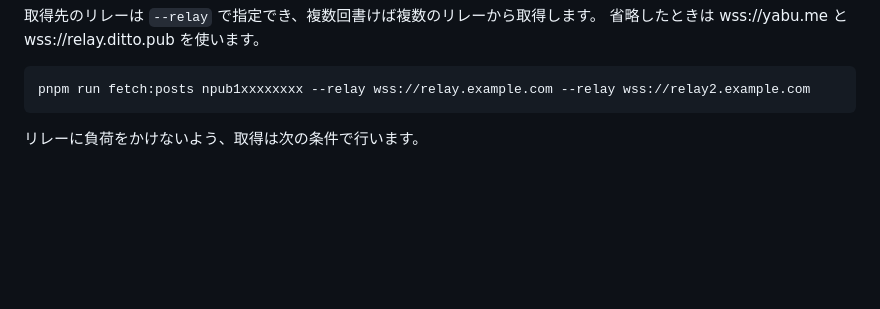
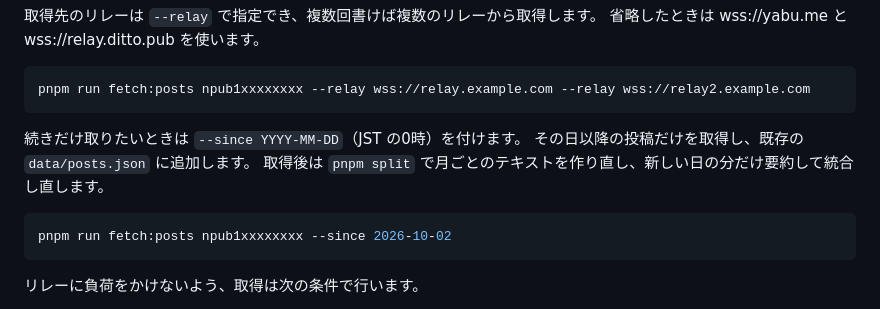
Before and after one commit to Hakkadaikon/nostr_legend, a Markdown page: README.md, the part around the change. Rendered like a GitHub page; blank space fills up the shorter version.

Commit message:
docs: describe --since for incremental fetch
Co-Authored-By: Claude Sonnet 5.5 <noreply@anthropic.com>

````diff
--- a/README.md
+++ b/README.md
@@ -37,6 +37,14 @@ pnpm run fetch:posts npub1xxxxxxxx
 
 ```sh
 pnpm run fetch:posts npub1xxxxxxxx --relay wss://relay.example.com --relay wss://relay2.example.com
+```
+
+続きだけ取りたいときは `--since YYYY-MM-DD`（JST の0時）を付けます。
+その日以降の投稿だけを取得し、既存の `data/posts.json` に追加します。
+取得後は `pnpm split` で月ごとのテキストを作り直し、新しい日の分だけ要約して統合し直します。
+
+```sh
+pnpm run fetch:posts npub1xxxxxxxx --since 2026-10-02
 ```
 
 リレーに負荷をかけないよう、取得は次の条件で行います。
````
